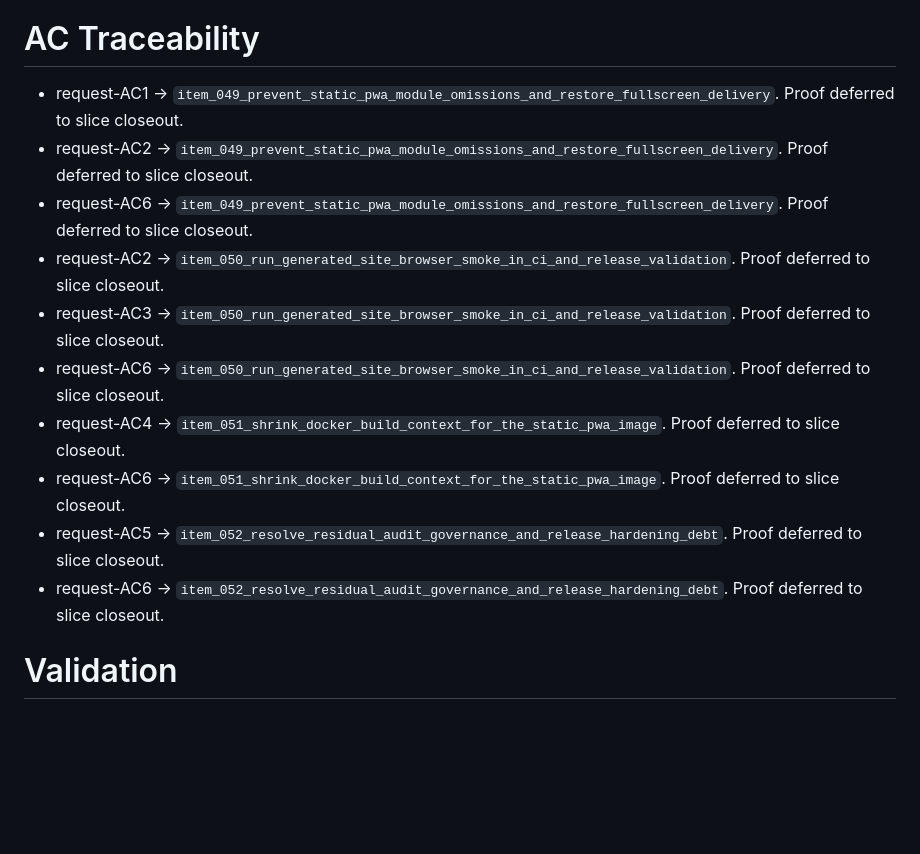
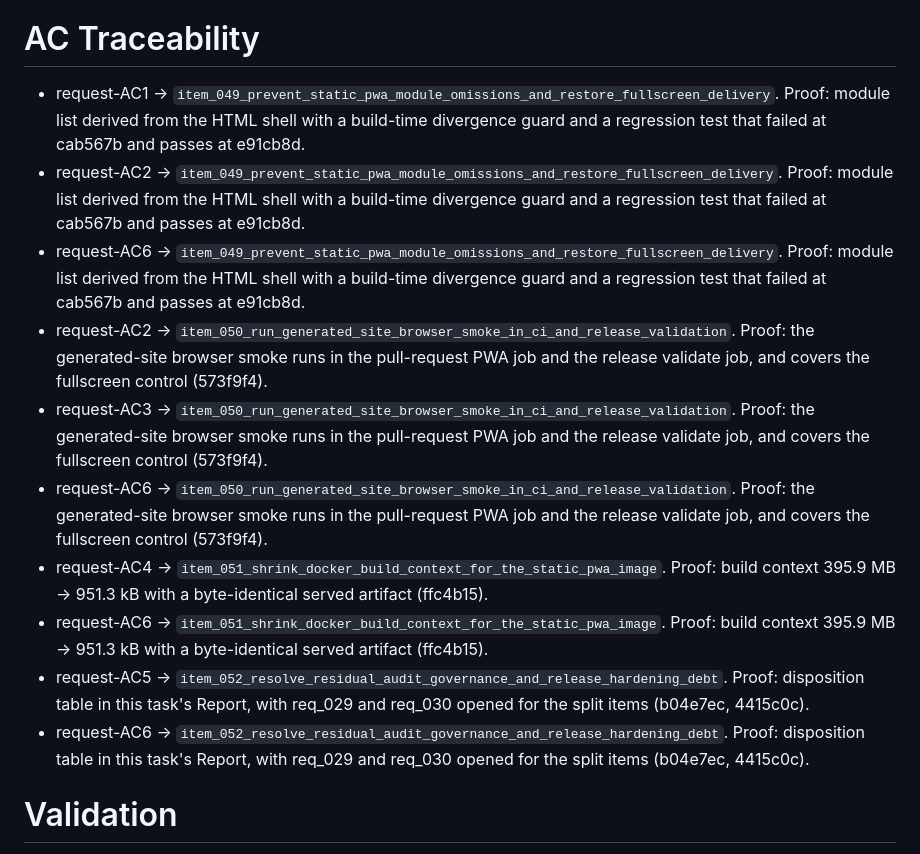
Before and after one commit to Jilanos/CanTraceDiag, a Markdown page: logics/tasks/task_045_deliver_static_pwa_delivery_and_release_hardening.md, the part around one of its changes. Rendered like a GitHub page; blank space fills up the shorter version.

```diff
--- a/logics/tasks/task_045_deliver_static_pwa_delivery_and_release_hardening.md
+++ b/logics/tasks/task_045_deliver_static_pwa_delivery_and_release_hardening.md
@@ -44,16 +44,16 @@
 - [ ] Meaningful waves followed ADR 009: affected docs updated and the repo left commit-ready without automatic commits.
 
 # AC Traceability
-- request-AC1 -> `item_049_prevent_static_pwa_module_omissions_and_restore_fullscreen_delivery`. Proof deferred to slice closeout.
-- request-AC2 -> `item_049_prevent_static_pwa_module_omissions_and_restore_fullscreen_delivery`. Proof deferred to slice closeout.
-- request-AC6 -> `item_049_prevent_static_pwa_module_omissions_and_restore_fullscreen_delivery`. Proof deferred to slice closeout.
-- request-AC2 -> `item_050_run_generated_site_browser_smoke_in_ci_and_release_validation`. Proof deferred to slice closeout.
-- request-AC3 -> `item_050_run_generated_site_browser_smoke_in_ci_and_release_validation`. Proof deferred to slice closeout.
-- request-AC6 -> `item_050_run_generated_site_browser_smoke_in_ci_and_release_validation`. Proof deferred to slice closeout.
-- request-AC4 -> `item_051_shrink_docker_build_context_for_the_static_pwa_image`. Proof deferred to slice closeout.
-- request-AC6 -> `item_051_shrink_docker_build_context_for_the_static_pwa_image`. Proof deferred to slice closeout.
-- request-AC5 -> `item_052_resolve_residual_audit_governance_and_release_hardening_debt`. Proof deferred to slice closeout.
-- request-AC6 -> `item_052_resolve_residual_audit_governance_and_release_hardening_debt`. Proof deferred to slice closeout.
+- request-AC1 -> `item_049_prevent_static_pwa_module_omissions_and_restore_fullscreen_delivery`. Proof: module list derived from the HTML shell with a build-time divergence guard and a regression test that failed at cab567b and passes at e91cb8d.
+- request-AC2 -> `item_049_prevent_static_pwa_module_omissions_and_restore_fullscreen_delivery`. Proof: module list derived from the HTML shell with a build-time divergence guard and a regression test that failed at cab567b and passes at e91cb8d.
+- request-AC6 -> `item_049_prevent_static_pwa_module_omissions_and_restore_fullscreen_delivery`. Proof: module list derived from the HTML shell with a build-time divergence guard and a regression test that failed at cab567b and passes at e91cb8d.
+- request-AC2 -> `item_050_run_generated_site_browser_smoke_in_ci_and_release_validation`. Proof: the generated-site browser smoke runs in the pull-request PWA job and the release validate job, and covers the fullscreen control (573f9f4).
+- request-AC3 -> `item_050_run_generated_site_browser_smoke_in_ci_and_release_validation`. Proof: the generated-site browser smoke runs in the pull-request PWA job and the release validate job, and covers the fullscreen control (573f9f4).
+- request-AC6 -> `item_050_run_generated_site_browser_smoke_in_ci_and_release_validation`. Proof: the generated-site browser smoke runs in the pull-request PWA job and the release validate job, and covers the fullscreen control (573f9f4).
+- request-AC4 -> `item_051_shrink_docker_build_context_for_the_static_pwa_image`. Proof: build context 395.9 MB -> 951.3 kB with a byte-identical served artifact (ffc4b15).
+- request-AC6 -> `item_051_shrink_docker_build_context_for_the_static_pwa_image`. Proof: build context 395.9 MB -> 951.3 kB with a byte-identical served artifact (ffc4b15).
+- request-AC5 -> `item_052_resolve_residual_audit_governance_and_release_hardening_debt`. Proof: disposition table in this task's Report, with req_029 and req_030 opened for the split items (b04e7ec, 4415c0c).
+- request-AC6 -> `item_052_resolve_residual_audit_governance_and_release_hardening_debt`. Proof: disposition table in this task's Report, with req_029 and req_030 opened for the split items (b04e7ec, 4415c0c).
 
 # Validation
 - (no validation recorded yet)
```
Also changed, not shown: other parts of logics/tasks/task_045_deliver_static_pwa_delivery_and_release_hardening.md (+1 -1 lines), logics/request/req_028_harden_static_pwa_delivery_and_release_validation.md (+9 -1 lines).
